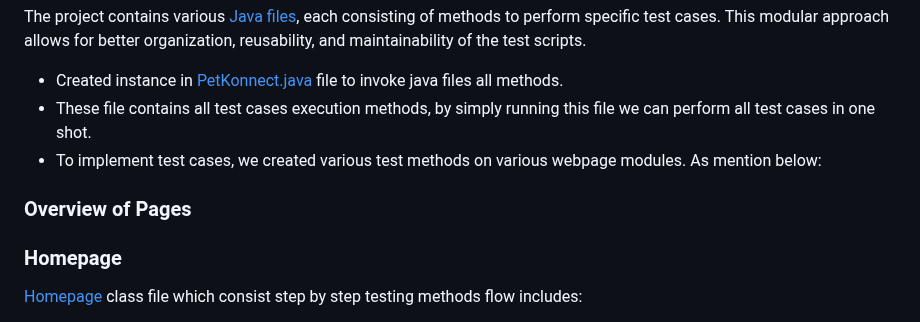
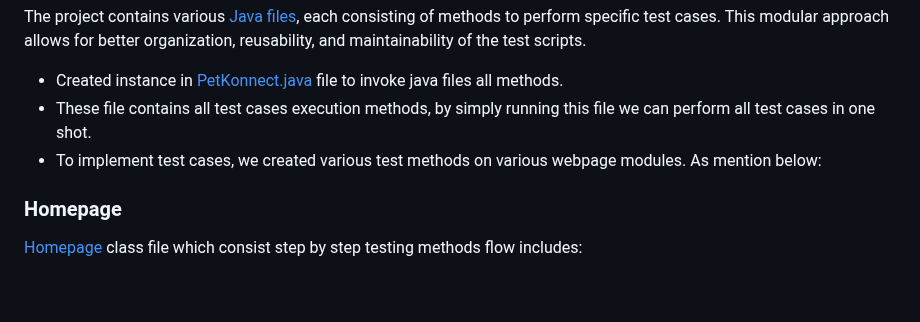
Before and after one commit to sushant344/PetKonnect-QA-Selenium-Project, a Markdown page: README.md, the part around the change. Drawn GitHub-style; blank space fills up the shorter version.

```diff
--- a/README.md
+++ b/README.md
@@ -98,7 +98,6 @@ The project contains various [Java files](./src/test/java/Pages), each consistin
 - Created instance in [PetKonnect.java](./src/test/java/ExecutionTestCases/) file to invoke java files all methods.
 - These file contains all test cases execution methods, by simply running this file we can perform all test cases in one shot.
 - To implement test cases, we created various test methods on various webpage modules. As mention below:
-### Overview of Pages
 ### Homepage
 [Homepage](./src/test/java/Pages/Homepage.java) class file which consist step by step testing methods flow includes:
 1. Navigation of homepage link by validating page title.
```
